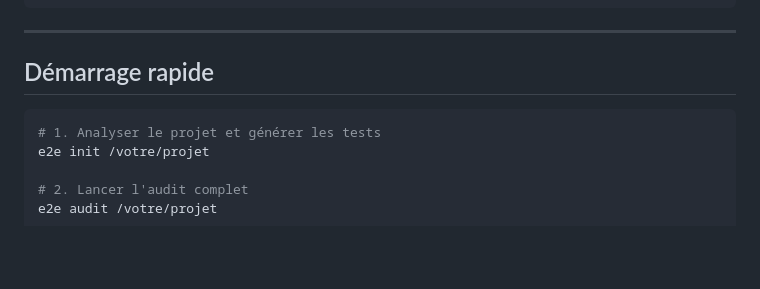
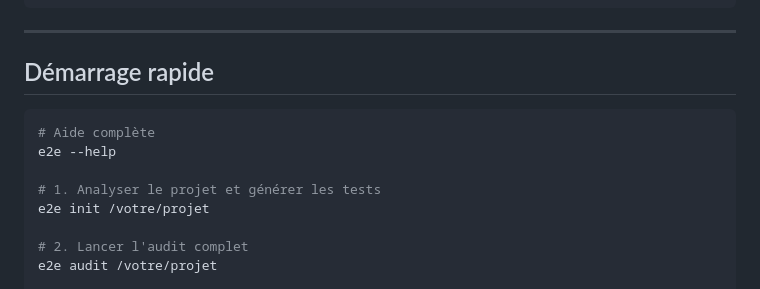
Before and after one commit to Aronbfrt/test-end-to-end, a Markdown page: README.md, the part around the change. Drawn GitHub-style; blank space fills up the shorter version.

Commit message:
docs: ajoute e2e --help dans Démarrage rapide
Co-Authored-By: Claude Sonnet 4.6 <noreply@anthropic.com>

````diff
--- a/README.md
+++ b/README.md
@@ -113,6 +113,9 @@ Ajouter dans `.claude/settings.json` :
 ## Démarrage rapide
 
 ```bash
+# Aide complète
+e2e --help
+
 # 1. Analyser le projet et générer les tests
 e2e init /votre/projet
 
````
